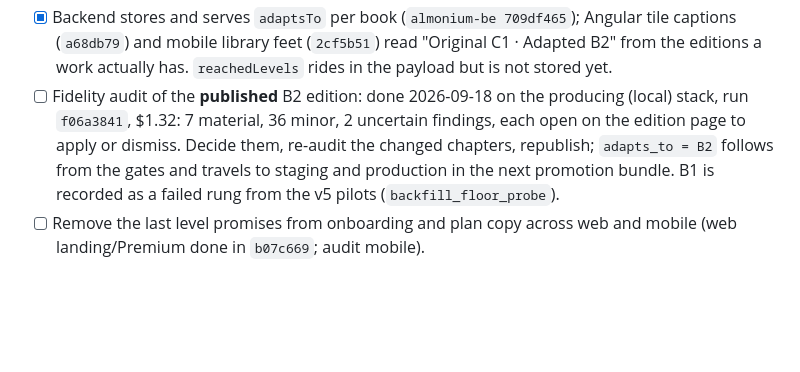
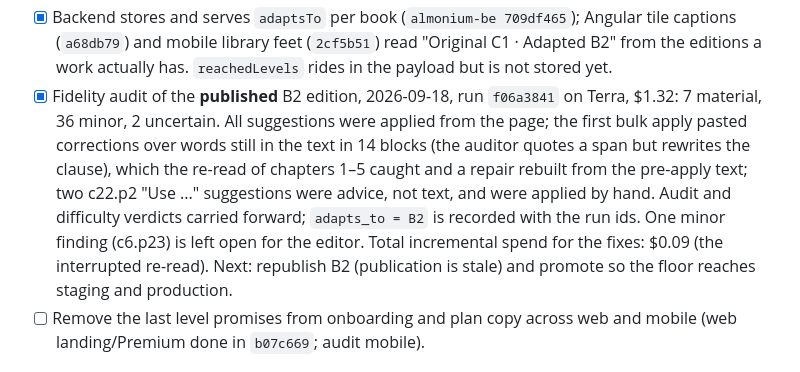
Before and after one commit to almonium-platform/almonium-book-processor, a Markdown page: docs/BACKLOG.md, the part around the change. Drawn GitHub-style; blank space fills up the shorter version.

Commit message:
Backlog: Frankenstein B2 audited, repaired and recorded as the floor
Co-Authored-By: Claude Fable 5.1 <noreply@anthropic.com>

```diff
--- a/docs/BACKLOG.md
+++ b/docs/BACKLOG.md
@@ -85,13 +85,18 @@ Implemented 2026-09-18 in the processor; see
       Angular tile captions (`a68db79`) and mobile library feet (`2cf5b51`)
       read "Original C1 · Adapted B2" from the editions a work actually has.
       `reachedLevels` rides in the payload but is not stored yet.
-- [ ] Fidelity audit of the **published** B2 edition: done 2026-09-18 on the
-      producing (local) stack, run `f06a3841`, $1.32: 7 material, 36 minor,
-      2 uncertain findings, each open on the edition page to apply or
-      dismiss. Decide them, re-audit the changed chapters, republish;
-      `adapts_to = B2` follows from the gates and travels to staging and
-      production in the next promotion bundle. B1 is recorded as a failed
-      rung from the v5 pilots (`backfill_floor_probe`).
+- [x] Fidelity audit of the **published** B2 edition, 2026-09-18, run
+      `f06a3841` on Terra, $1.32: 7 material, 36 minor, 2 uncertain. All
+      suggestions were applied from the page; the first bulk apply pasted
+      corrections over words still in the text in 14 blocks (the auditor
+      quotes a span but rewrites the clause), which the re-read of chapters
+      1–5 caught and a repair rebuilt from the pre-apply text; two c22.p2
+      "Use ..." suggestions were advice, not text, and were applied by hand.
+      Audit and difficulty verdicts carried forward; `adapts_to = B2` is
+      recorded with the run ids. One minor finding (c6.p23) is left open for
+      the editor. Total incremental spend for the fixes: $0.09 (the
+      interrupted re-read). Next: republish B2 (publication is stale) and
+      promote so the floor reaches staging and production.
 - [ ] Remove the last level promises from onboarding and plan copy across
       web and mobile (web landing/Premium done in `b07c669`; audit mobile).
 
```
